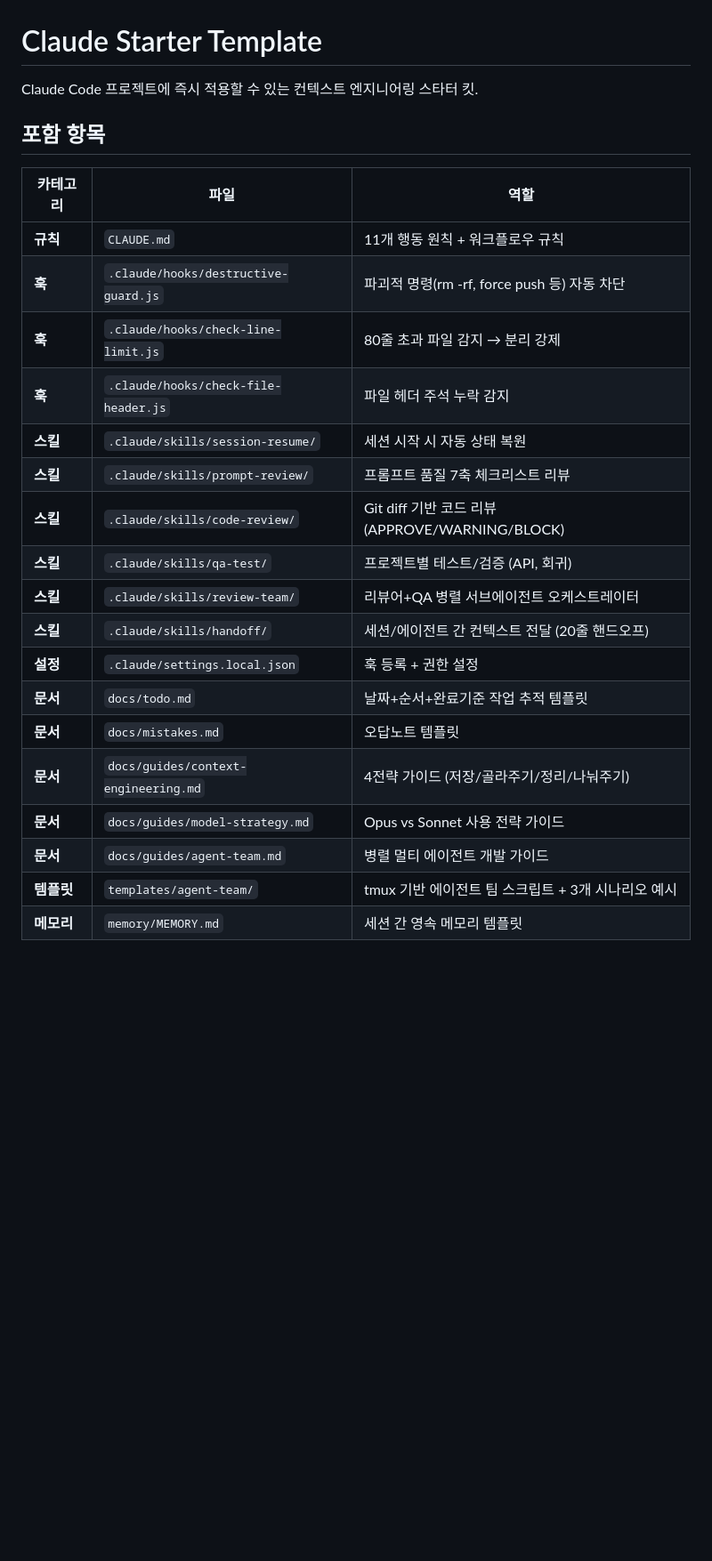
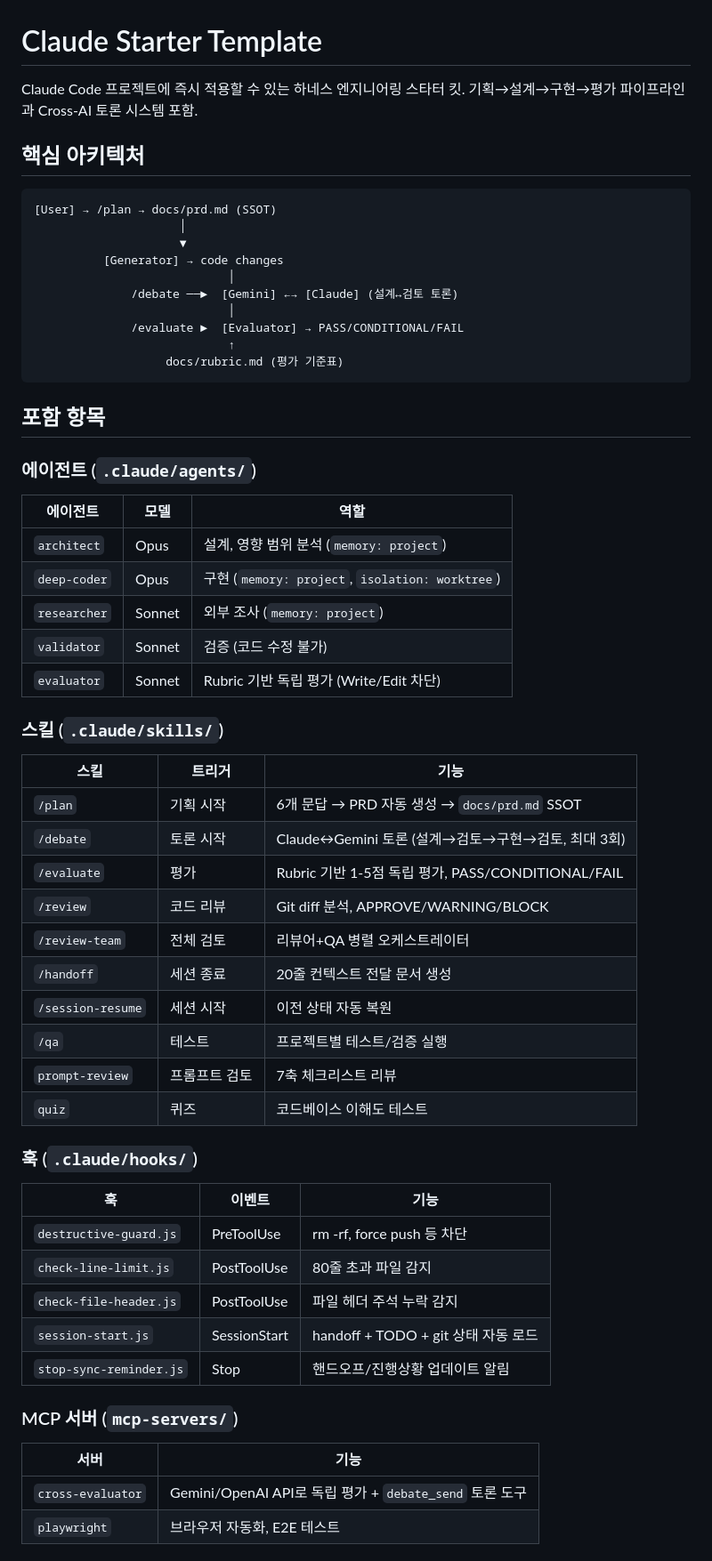
Before and after one commit to tonypark-cw/claude-template, a Markdown page: README.md, the part around one of its changes. Shown at 89% size. Rendered like a GitHub page; blank space fills up the shorter version.

````diff
--- a/README.md
+++ b/README.md
@@ -1,26 +1,64 @@
 # Claude Starter Template
 
-Claude Code 프로젝트에 즉시 적용할 수 있는 컨텍스트 엔지니어링 스타터 킷.
+Claude Code 프로젝트에 즉시 적용할 수 있는 하네스 엔지니어링 스타터 킷.
+기획→설계→구현→평가 파이프라인과 Cross-AI 토론 시스템 포함.
+
+## 핵심 아키텍처
+
+```
+[User] → /plan → docs/prd.md (SSOT)
+                     │
+                     ▼
+          [Generator] → code changes
+                            │
+              /debate ──►  [Gemini] ←→ [Claude] (설계↔검토 토론)
+                            │
+              /evaluate ►  [Evaluator] → PASS/CONDITIONAL/FAIL
+                            ↑
+                   docs/rubric.md (평가 기준표)
+```
 
 ## 포함 항목
 
-| 카테고리 | 파일 | 역할 |
+### 에이전트 (`.claude/agents/`)
+
+| 에이전트 | 모델 | 역할 |
 |----------|------|------|
-| **규칙** | `CLAUDE.md` | 11개 행동 원칙 + 워크플로우 규칙 |
-| **훅** | `.claude/hooks/destructive-guard.js` | 파괴적 명령(rm -rf, force push 등) 자동 차단 |
-| **훅** | `.claude/hooks/check-line-limit.js` | 80줄 초과 파일 감지 → 분리 강제 |
-| **훅** | `.claude/hooks/check-file-header.js` | 파일 헤더 주석 누락 감지 |
-| **스킬** | `.claude/skills/session-resume/` | 세션 시작 시 자동 상태 복원 |
-| **스킬** | `.claude/skills/prompt-review/` | 프롬프트 품질 7축 체크리스트 리뷰 |
-| **스킬** | `.claude/skills/code-review/` | Git diff 기반 코드 리뷰 (APPROVE/WARNING/BLOCK) |
-| **스킬** | `.claude/skills/qa-test/` | 프로젝트별 테스트/검증 (API, 회귀) |
-| **스킬** | `.claude/skills/review-team/` | 리뷰어+QA 병렬 서브에이전트 오케스트레이터 |
-| **스킬** | `.claude/skills/handoff/` | 세션/에이전트 간 컨텍스트 전달 (20줄 핸드오프) |
-| **설정** | `.claude/settings.local.json` | 훅 등록 + 권한 설정 |
-| **문서** | `docs/todo.md` | 날짜+순서+완료기준 작업 추적 템플릿 |
-| **문서** | `docs/mistakes.md` | 오답노트 템플릿 |
-| **문서** | `docs/guides/context-engineering.md` | 4전략 가이드 (저장/골라주기/정리/나눠주기) |
-| **문서** | `docs/guides/model-strategy.md` | Opus vs Sonnet 사용 전략 가이드 |
-| **문서** | `docs/guides/agent-team.md` | 병렬 멀티 에이전트 개발 가이드 |
-| **템플릿** | `templates/agent-team/` | tmux 기반 에이전트 팀 스크립트 + 3개 시나리오 예시 |
-| **메모리** | `memory/MEMORY.md` | 세션 간 영속 메모리 템플릿 |
+| `architect` | Opus | 설계, 영향 범위 분석 (`memory: project`) |
+| `deep-coder` | Opus | 구현 (`memory: project`, `isolation: worktree`) |
+| `researcher` | Sonnet | 외부 조사 (`memory: project`) |
+| `validator` | Sonnet | 검증 (코드 수정 불가) |
+| `evaluator` | Sonnet | Rubric 기반 독립 평가 (Write/Edit 차단) |
+
+### 스킬 (`.claude/skills/`)
+
+| 스킬 | 트리거 | 기능 |
+|------|--------|------|
+| `/plan` | 기획 시작 | 6개 문답 → PRD 자동 생성 → `docs/prd.md` SSOT |
+| `/debate` | 토론 시작 | Claude↔Gemini 토론 (설계→검토→구현→검토, 최대 3회) |
+| `/evaluate` | 평가 | Rubric 기반 1-5점 독립 평가, PASS/CONDITIONAL/FAIL |
+| `/review` | 코드 리뷰 | Git diff 분석, APPROVE/WARNING/BLOCK |
+| `/review-team` | 전체 검토 | 리뷰어+QA 병렬 오케스트레이터 |
+| `/handoff` | 세션 종료 | 20줄 컨텍스트 전달 문서 생성 |
+| `/session-resume` | 세션 시작 | 이전 상태 자동 복원 |
+| `/qa` | 테스트 | 프로젝트별 테스트/검증 실행 |
+| `prompt-review` | 프롬프트 검토 | 7축 체크리스트 리뷰 |
+| `quiz` | 퀴즈 | 코드베이스 이해도 테스트 |
+
+### 훅 (`.claude/hooks/`)
+
+| 훅 | 이벤트 | 기능 |
+|---|--------|------|
+| `destructive-guard.js` | PreToolUse | rm -rf, force push 등 차단 |
+| `check-line-limit.js` | PostToolUse | 80줄 초과 파일 감지 |
+| `check-file-header.js` | PostToolUse | 파일 헤더 주석 누락 감지 |
+| `session-start.js` | SessionStart | handoff + TODO + git 상태 자동 로드 |
+| `stop-sync-reminder.js` | Stop | 핸드오프/진행상황 업데이트 알림 |
+
+### MCP 서버 (`mcp-servers/`)
+
+| 서버 | 기능 |
+|------|------|
+| `cross-evaluator` | Gemini/OpenAI API로 독립 평가 + `debate_send` 토론 도구 |
+| `playwright` | 브라우저 자동화, E2E 테스트 |
+
````
Also changed, not shown: other parts of README.md (+63 -19 lines).
